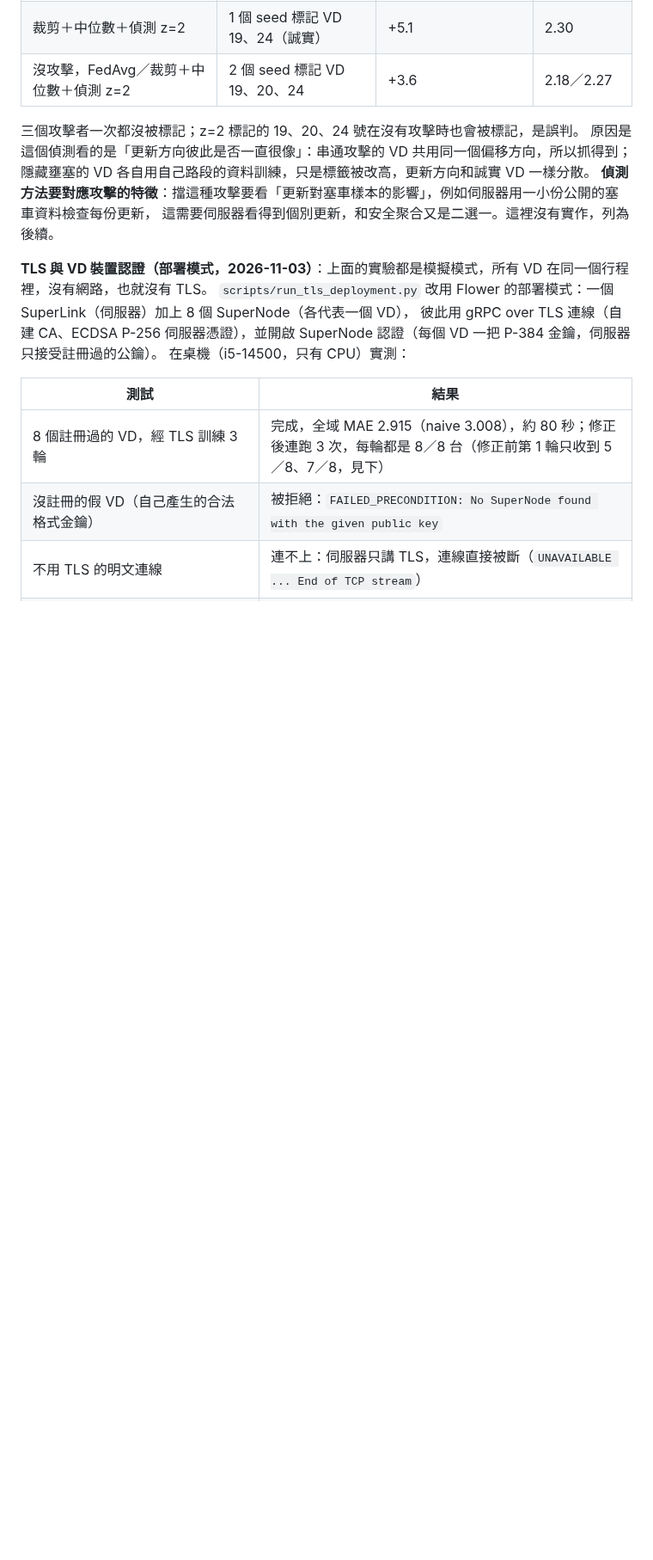
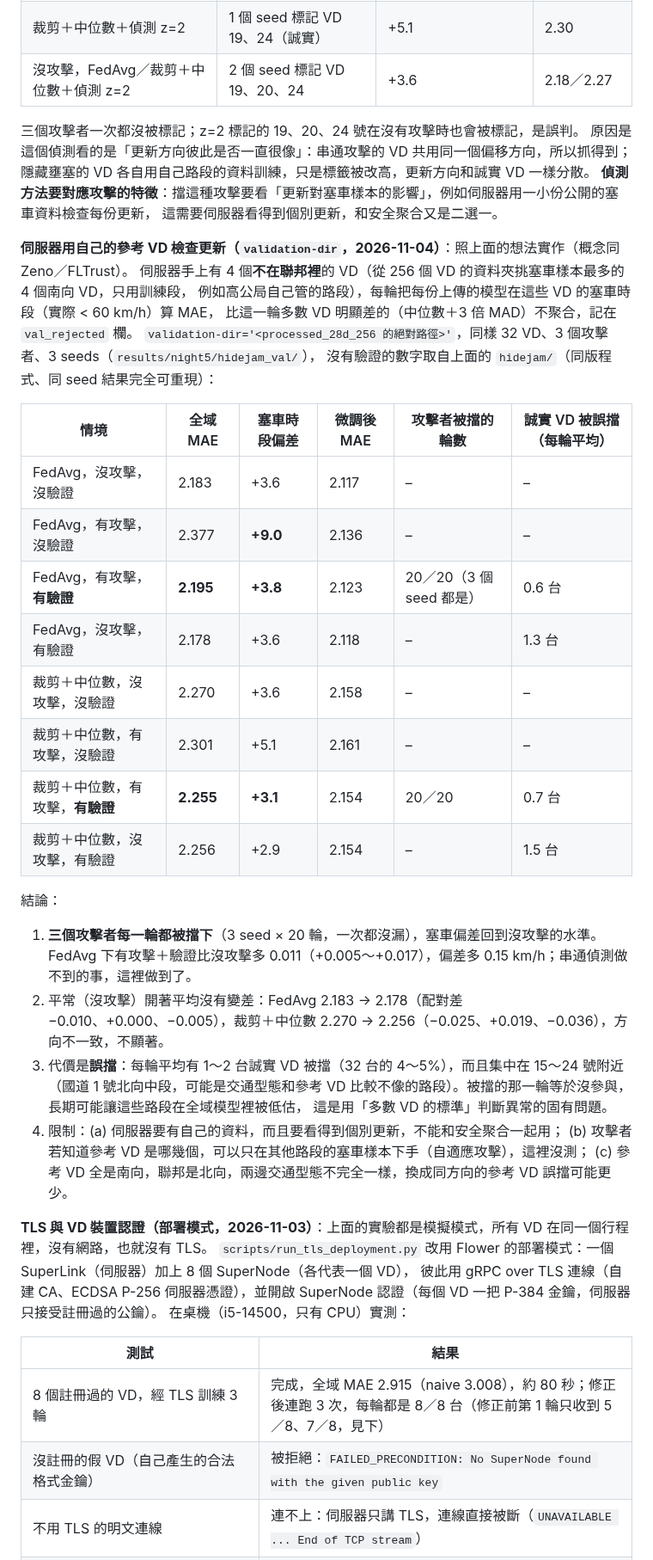
Before and after one commit to austenjuan2222/UnivProject, a Markdown page: README.md, the part around the change. Shown at 86% size. GitHub-like rendering; blank space fills up the shorter version.

Commit message:
README: server-side reference-VD validation blocks hidejam attackers every round
Co-Authored-By: Claude Opus 5.5 <noreply@anthropic.com>

```diff
--- a/README.md
+++ b/README.md
@@ -714,7 +714,36 @@ FedAvg 與裁剪＋中位數各 3 seed，並用同版程式補跑「開偵測、
 原因是這個偵測看的是「更新方向彼此是否一直很像」：串通攻擊的 VD 共用同一個偏移方向，所以抓得到；
 隱藏壅塞的 VD 各自用自己路段的資料訓練，只是標籤被改高，更新方向和誠實 VD 一樣分散。
 **偵測方法要對應攻擊的特徵**：擋這種攻擊要看「更新對塞車樣本的影響」，例如伺服器用一小份公開的塞車資料檢查每份更新，
-這需要伺服器看得到個別更新，和安全聚合又是二選一。這裡沒有實作，列為後續。
+這需要伺服器看得到個別更新，和安全聚合又是二選一。
+
+**伺服器用自己的參考 VD 檢查更新（`validation-dir`，2026-11-04）**：照上面的想法實作（概念同 Zeno／FLTrust）。
+伺服器手上有 4 個**不在聯邦裡**的 VD（從 256 個 VD 的資料夾挑塞車樣本最多的 4 個南向 VD，只用訓練段，
+例如高公局自己管的路段），每輪把每份上傳的模型在這些 VD 的塞車時段（實際 < 60 km/h）算 MAE，
+比這一輪多數 VD 明顯差的（中位數＋3 倍 MAD）不聚合，記在 `val_rejected` 欄。
+`validation-dir='<processed_28d_256 的絕對路徑>'`，同樣 32 VD、3 個攻擊者、3 seeds（`results/night5/hidejam_val/`），
+沒有驗證的數字取自上面的 `hidejam/`（同版程式、同 seed 結果完全可重現）：
+
+| 情境 | 全域 MAE | 塞車時段偏差 | 微調後 MAE | 攻擊者被擋的輪數 | 誠實 VD 被誤擋（每輪平均） |
+|---|---|---|---|---|---|
+| FedAvg，沒攻擊，沒驗證 | 2.183 | +3.6 | 2.117 | – | – |
+| FedAvg，有攻擊，沒驗證 | 2.377 | **+9.0** | 2.136 | – | – |
+| FedAvg，有攻擊，**有驗證** | **2.195** | **+3.8** | 2.123 | 20／20（3 個 seed 都是） | 0.6 台 |
+| FedAvg，沒攻擊，有驗證 | 2.178 | +3.6 | 2.118 | – | 1.3 台 |
+| 裁剪＋中位數，沒攻擊，沒驗證 | 2.270 | +3.6 | 2.158 | – | – |
+| 裁剪＋中位數，有攻擊，沒驗證 | 2.301 | +5.1 | 2.161 | – | – |
+| 裁剪＋中位數，有攻擊，**有驗證** | **2.255** | **+3.1** | 2.154 | 20／20 | 0.7 台 |
+| 裁剪＋中位數，沒攻擊，有驗證 | 2.256 | +2.9 | 2.154 | – | 1.5 台 |
+
+結論：
+1. **三個攻擊者每一輪都被擋下**（3 seed × 20 輪，一次都沒漏），塞車偏差回到沒攻擊的水準。
+   FedAvg 下有攻擊＋驗證比沒攻擊多 0.011（+0.005～+0.017），偏差多 0.15 km/h；串通偵測做不到的事，這裡做到了。
+2. 平常（沒攻擊）開著平均沒有變差：FedAvg 2.183 → 2.178（配對差 −0.010、+0.000、−0.005），裁剪＋中位數 2.270 → 2.256（−0.025、+0.019、−0.036），方向不一致，不顯著。
+3. 代價是**誤擋**：每輪平均有 1～2 台誠實 VD 被擋（32 台的 4～5%），而且集中在 15～24 號附近
+   （國道 1 號北向中段，可能是交通型態和參考 VD 比較不像的路段）。被擋的那一輪等於沒參與，長期可能讓這些路段在全域模型裡被低估，
+   這是用「多數 VD 的標準」判斷異常的固有問題。
+4. 限制：(a) 伺服器要有自己的資料，而且要看得到個別更新，不能和安全聚合一起用；
+   (b) 攻擊者若知道參考 VD 是哪幾個，可以只在其他路段的塞車樣本下手（自適應攻擊），這裡沒測；
+   (c) 參考 VD 全是南向，聯邦是北向，兩邊交通型態不完全一樣，換成同方向的參考 VD 誤擋可能更少。
 
 **TLS 與 VD 裝置認證（部署模式，2026-11-03）**：上面的實驗都是模擬模式，所有 VD 在同一個行程裡，沒有網路，也就沒有 TLS。
 `scripts/run_tls_deployment.py` 改用 Flower 的部署模式：一個 SuperLink（伺服器）加上 8 個 SuperNode（各代表一個 VD），
```
